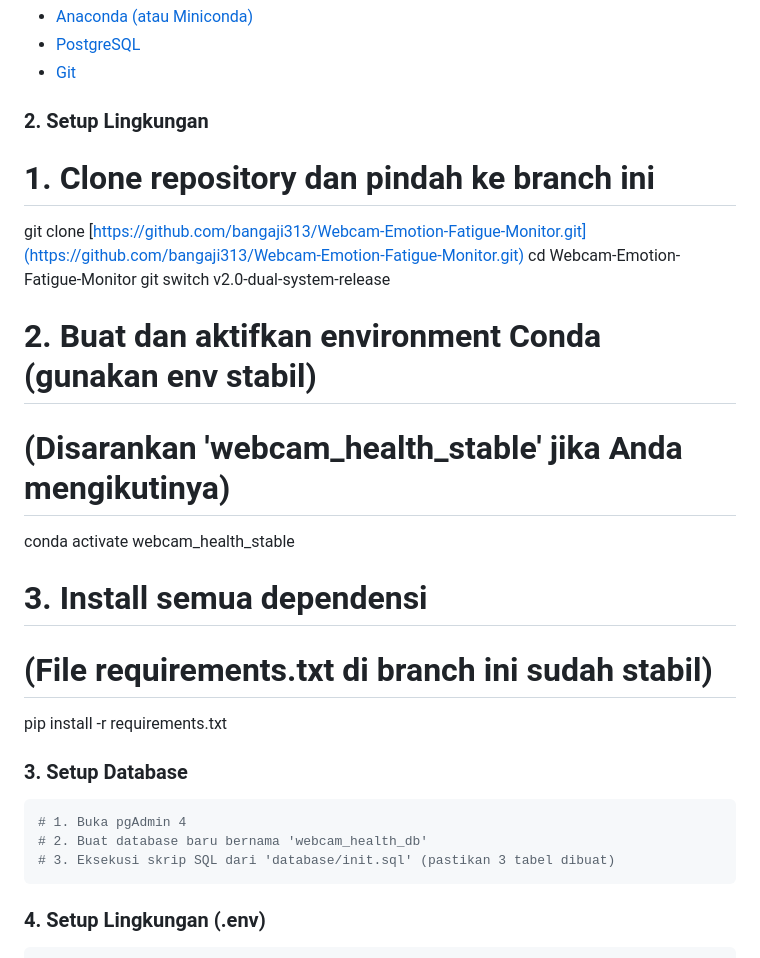
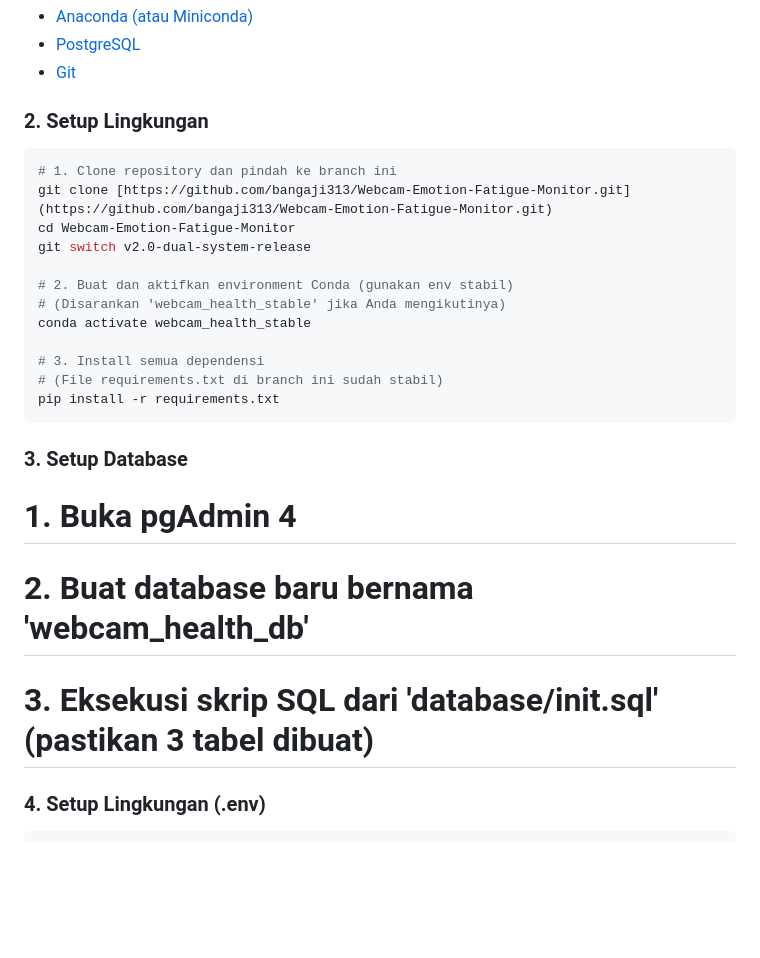
Before and after one commit to bangaji313/Webcam-Emotion-Fatigue-Monitor, a Markdown page: README.md, the part around the change. GitHub-like rendering; blank space fills up the shorter version.

Commit message:
Revise setup instructions in README.md
Updated setup instructions and removed outdated database setup section.

````diff
--- a/README.md
+++ b/README.md
@@ -98,7 +98,7 @@ webcam_emotion_fatigue/
 * [Git](https://git-scm.com/downloads)
 
 ### 2. Setup Lingkungan
-
+```bash
 # 1. Clone repository dan pindah ke branch ini
 git clone [https://github.com/bangaji313/Webcam-Emotion-Fatigue-Monitor.git](https://github.com/bangaji313/Webcam-Emotion-Fatigue-Monitor.git)
 cd Webcam-Emotion-Fatigue-Monitor
@@ -111,14 +111,13 @@ conda activate webcam_health_stable
 # 3. Install semua dependensi
 # (File requirements.txt di branch ini sudah stabil)
 pip install -r requirements.txt
+```
 
 ### 3. Setup Database
 
-```bash
 # 1. Buka pgAdmin 4
 # 2. Buat database baru bernama 'webcam_health_db'
 # 3. Eksekusi skrip SQL dari 'database/init.sql' (pastikan 3 tabel dibuat)
-```
 
 ### 4. Setup Lingkungan (.env)
 
````
